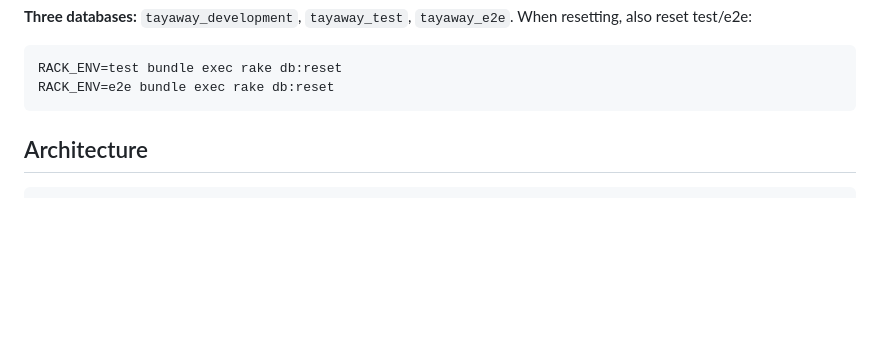
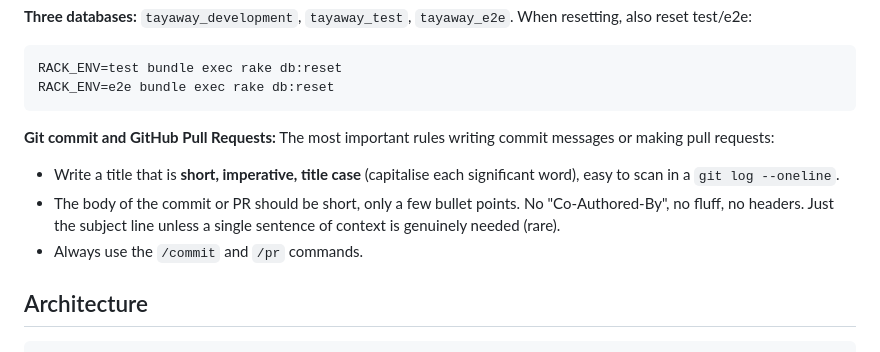
Before and after one commit to iain/tayaway, a Markdown page: CLAUDE.md, the part around the change. Drawn GitHub-style; blank space fills up the shorter version.

Commit message:
Extra claude instructions

````diff
--- a/CLAUDE.md
+++ b/CLAUDE.md
@@ -29,6 +29,12 @@ cd frontend && pnpm exec vitest run src/path/to/file.spec.ts
 RACK_ENV=test bundle exec rake db:reset
 RACK_ENV=e2e bundle exec rake db:reset
 ```
+
+**Git commit and GitHub Pull Requests:** The most important rules writing commit messages or making pull requests:
+
+- Write a title that is **short, imperative, title case** (capitalise each significant word), easy to scan in a `git log --oneline`.
+- The body of the commit or PR should be short, only a few bullet points. No "Co-Authored-By", no fluff, no headers. Just the subject line unless a single sentence of context is genuinely needed (rare).
+- Always use the `/commit` and `/pr` commands.
 
 ## Architecture
 
````
